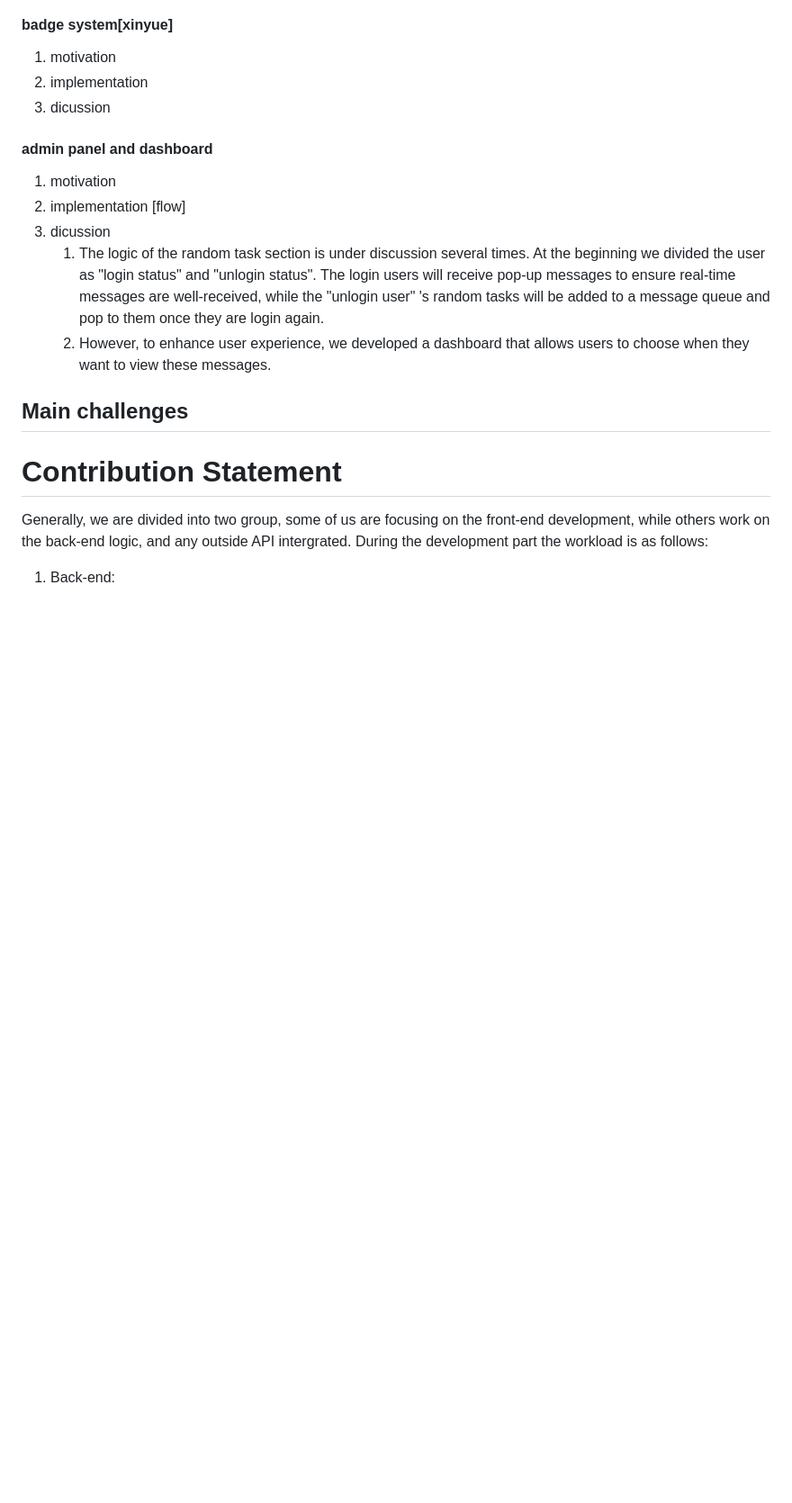
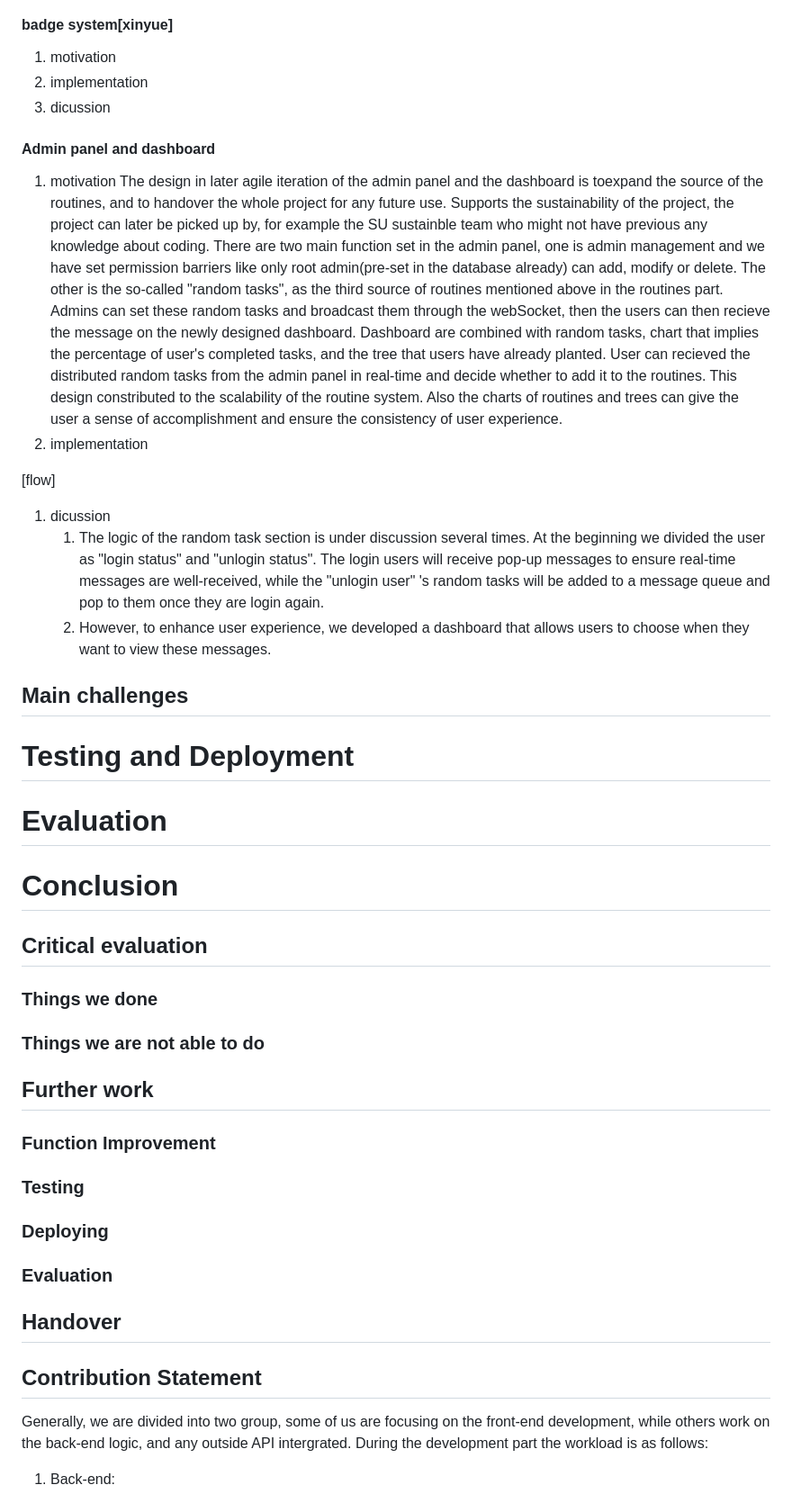
Before and after one commit to AdaVotex141/AI-AR-chatbot-Bristol-Msc-Summer-Project, a Markdown page: report/group_report(Ada.markdown, the part around the change printed below. Shown: that part at 90% size. Drawn GitHub-style; blank space fills up the shorter version.

```diff
--- a/report/group_report(Ada.markdown
+++ b/report/group_report(Ada.markdown
@@ -274,11 +308,15 @@ The only difference is how the service layer get the incoming routine. Unlike us
 2. implementation
 3. dicussion
 
-#### admin panel and dashboard
+#### Admin panel and dashboard
 1. motivation
-2. implementation
+The design in later agile iteration of the admin panel and the dashboard is toexpand the source of the routines, and to handover the whole project for any future use. Supports the sustainability of the project, the project can later be picked up by, for example the SU sustainble team who might not have previous any knowledge about coding.
+There are two main function set in the admin panel, one is admin management and we have set permission barriers like only root admin(pre-set in the database already) can add, modify or delete. The other is the so-called "random tasks", as the third source of routines mentioned above in the routines part. Admins can set these random tasks and broadcast them through the webSocket, then the users can then recieve the message on the newly designed dashboard.
+Dashboard are combined with random tasks, chart that implies the percentage of user's completed tasks, and the tree that users have already planted. User can recieved the distributed random tasks from the admin panel in real-time and decide whether to add it to the routines. This design constributed to the scalability of the routine system. Also the charts of routines and trees can give the user a sense of accomplishment and ensure the consistency of user experience.
+1. implementation
+
 [flow]
-3. dicussion
+1. dicussion
    1. The logic of the random task section is under discussion several times. At the beginning we divided the user as "login status" and "unlogin status". The login users will receive pop-up messages to ensure real-time messages are well-received, while the "unlogin user" 's random tasks will be added to a message queue and pop to them once they are login again.
    2. However, to enhance user experience, we developed a dashboard that allows users to choose when they want to view these messages.
 
@@ -287,7 +325,22 @@ The only difference is how the service layer get the incoming routine. Unlike us
 ## Main challenges
 
 
-# Contribution Statement
+# Testing and Deployment
+# Evaluation
+# Conclusion
+
+## Critical evaluation
+### Things we done
+### Things we are not able to do
+## Further work
+### Function Improvement
+### Testing
+### Deploying
+### Evaluation
+## Handover
+
+
+## Contribution Statement
 Generally, we are divided into two group, some of us are focusing on the front-end development, while others work on the back-end logic, and any outside API intergrated.
 During the development part the workload is as follows:
 1. Back-end:
```
Also changed, not shown: other parts of report/group_report(Ada.markdown (+38 -4 lines), report/ngnix.drawio (1).png (deleted), report/ngnix.drawio (2).png (deleted), report/ngnix.png (added).
